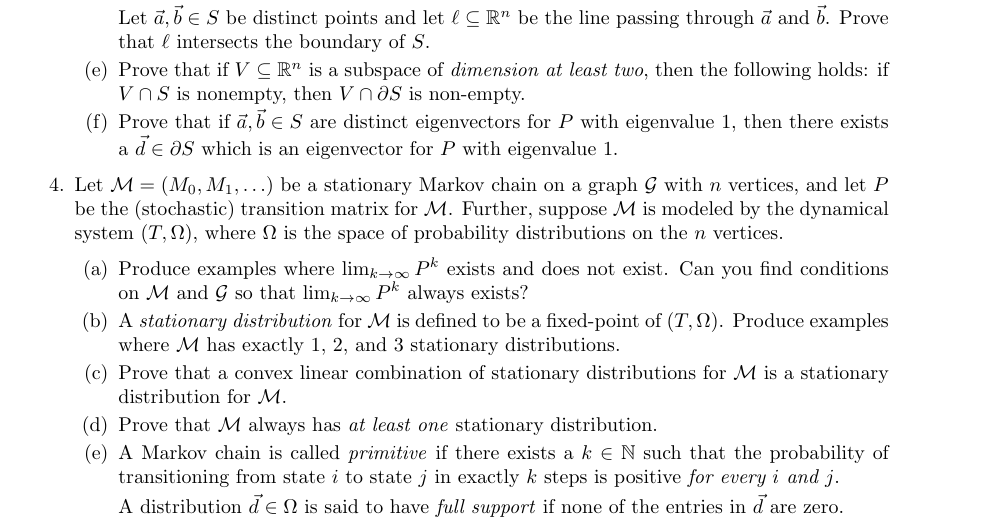
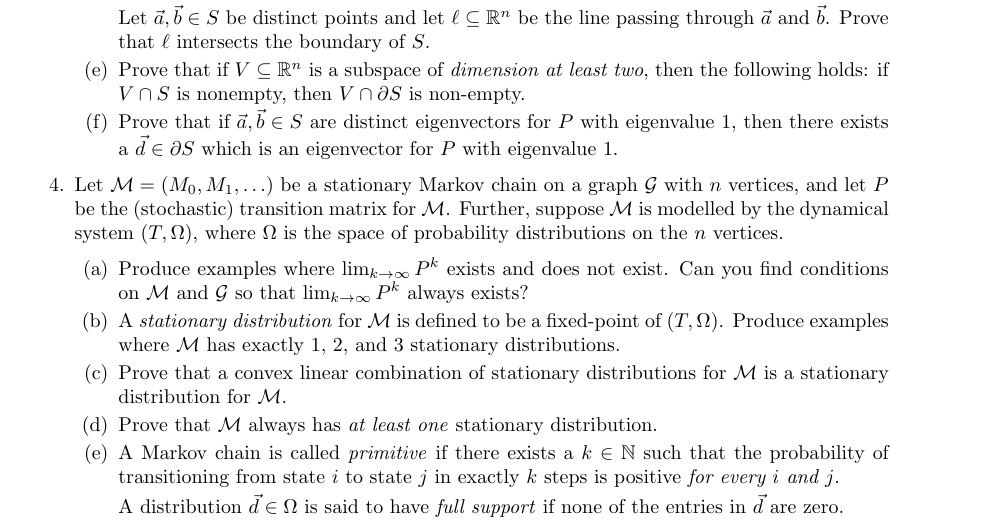
Before and after one commit to siefkenj/2020-MAT-335-webpage, a LaTeX problem sheet (homework/homework2.tex): part of page 2 of 4, cut so that both start at the same text. Compiled offline with pdfLaTeX.

Commit message:
model typo

```diff
--- a/homework/homework2.tex
+++ b/homework/homework2.tex
@@ -195,7 +195,7 @@ showstringspaces=false            %
 
 		\item Let $\mathcal M=(M_0,M_1,\ldots)$ be a stationary Markov chain on a graph $\mathcal G$
 			with $n$ vertices, and let $P$ be the (stochastic) transition matrix for $\mathcal M$.
-			Further, suppose $\mathcal M$ is modeled by the dynamical system $(T,\Omega)$,
+			Further, suppose $\mathcal M$ is modelled by the dynamical system $(T,\Omega)$,
 			where $\Omega$ is the space of probability distributions on the $n$ vertices.
 		\begin{enumerate}
 			\item Produce examples where $\lim_{k\to\infty} P^k$ exists and does not exist. Can you find
```
